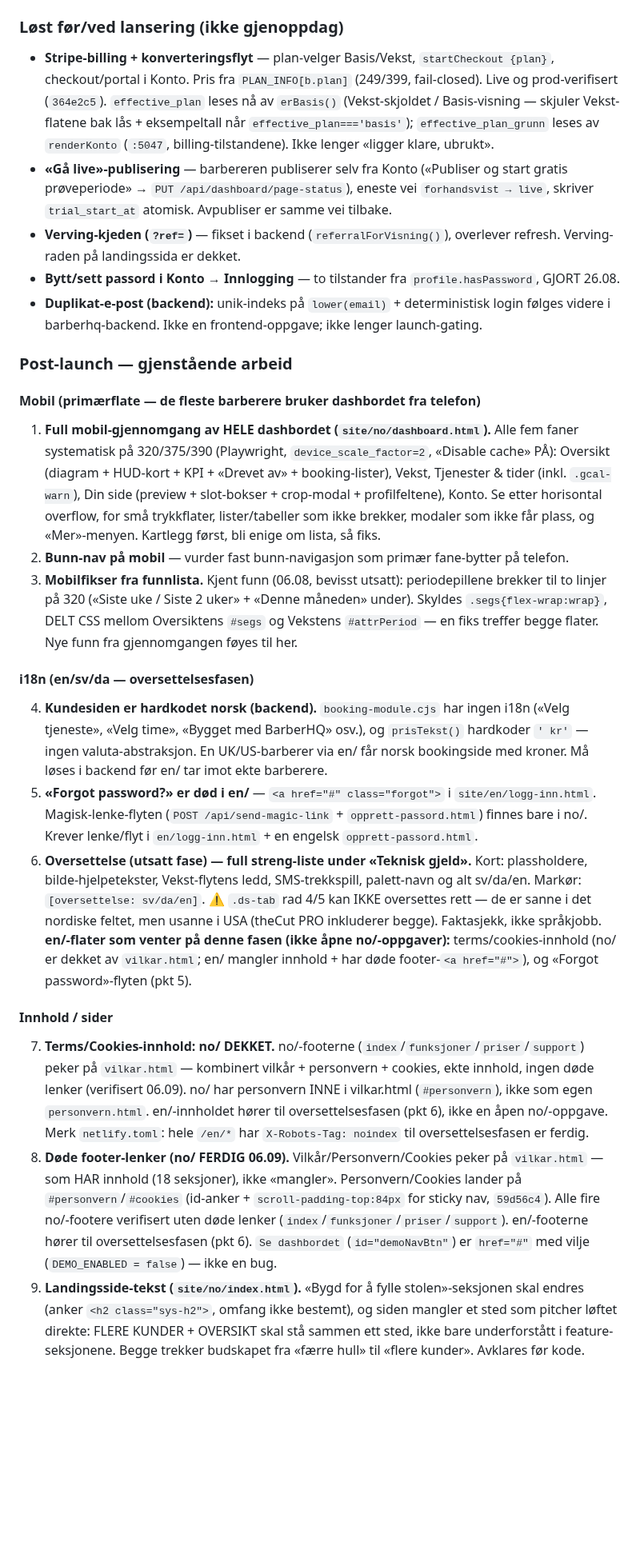
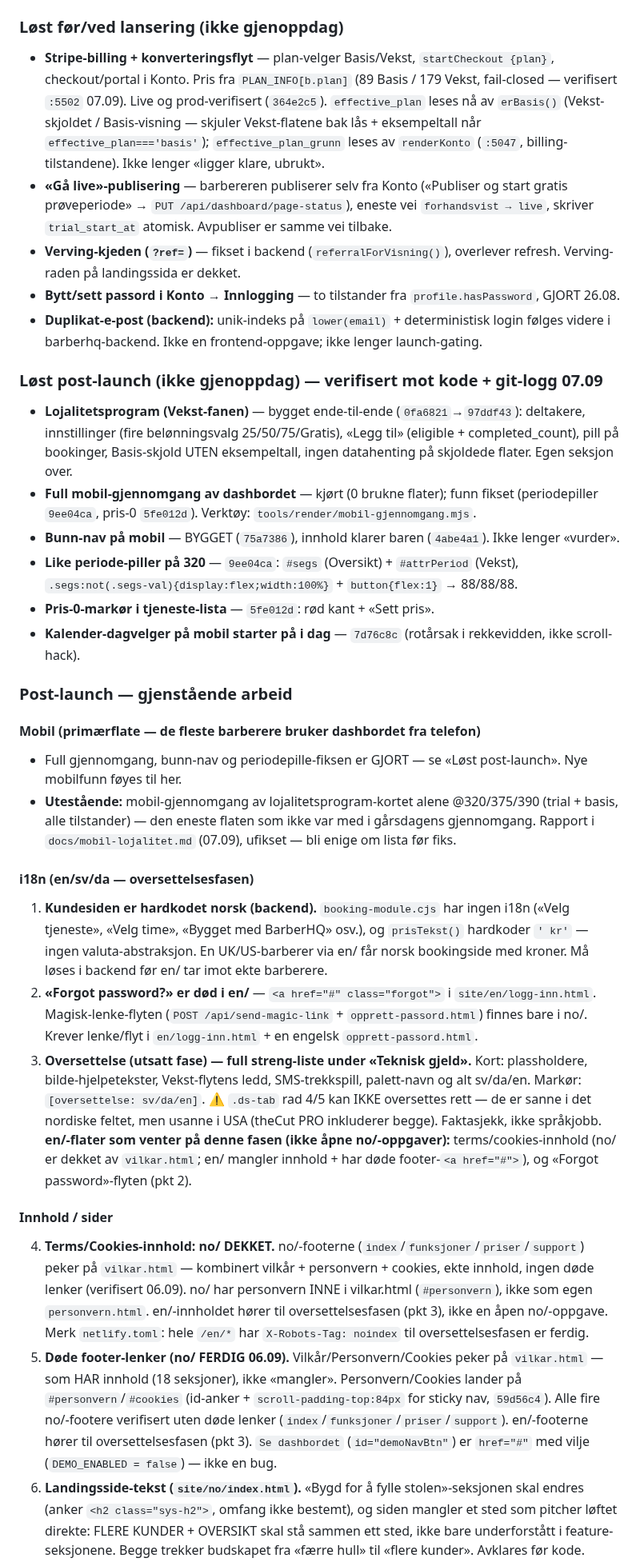
Before and after one commit to henrikrantala0-tech/barberhq-frontend, a Markdown page: CLAUDE.md, the part around one of its changes. Shown at 80% size. GitHub-like rendering; blank space fills up the shorter version.

Commit message:
CLAUDE.md: rydd «Må gjøres»-lista mot kode + git-logg (07.09)
Løste punkter strøket med commit-ref, verifisert mot faktisk kode — ikke hukommelse.
Ny «Løst post-launch»-seksjon; gjenstående renummerert (i18n 1–3, Innhold 4–7, Data 8–10).

Strøket (verifisert GJORT):
- Full mobil-gjennomgang av dashbordet — kjørt, 0 brukne (funn: 9ee04ca, 5fe012d)
- Bunn-nav på mobil — bygget (75a7386, class="bunn-nav" i koden)
- Like periode-piller på 320 — 9ee04ca (.segs:not(.segs-val){display:flex} + flex:1)
- Pris-0-markør i tjeneste-lista — 5fe012d (5 treff «pris-0»/«Sett pris»)
+ Lojalitetsprogram + kalender-dagvelger (denne øktas commits) lagt i Løst.

Rettet drift verifisert mot kode:
- «Bunn-nav: vurder» → BYGGET
- Løst-note-pris «249/399» → 89/179 (PLAN_INFO :5502)
- Renummererings-referanser (pkt 5→2, pkt 6→3)

Nytt utestående: mobil-gjennomgang av lojalitetsprogram-kortet (rapport docs/mobil-lojalitet.md).

Co-Authored-By: Claude Opus 4.8 (1M context) <noreply@anthropic.com>
Claude-Session: https://claude.ai/code/session_013jyHjkHQM6iPthFkJy436G

```diff
--- a/CLAUDE.md
+++ b/CLAUDE.md
@@ -650,7 +650,7 @@ Lista under er POST-LAUNCH-arbeid, ikke launch-gating.
 
 ### Løst før/ved lansering (ikke gjenoppdag)
 - **Stripe-billing + konverteringsflyt** — plan-velger Basis/Vekst, `startCheckout {plan}`,
-  checkout/portal i Konto. Pris fra `PLAN_INFO[b.plan]` (249/399, fail-closed). Live og
+  checkout/portal i Konto. Pris fra `PLAN_INFO[b.plan]` (89 Basis / 179 Vekst, fail-closed — verifisert `:5502` 07.09). Live og
   prod-verifisert (`364e2c5`). `effective_plan` leses nå av `erBasis()` (Vekst-skjoldet / Basis-visning
   — skjuler Vekst-flatene bak lås + eksempeltall når `effective_plan==='basis'`); `effective_plan_grunn`
   leses av `renderKonto` (`:5047`, billing-tilstandene). Ikke lenger «ligger klare, ubrukt».
@@ -663,49 +663,55 @@ Lista under er POST-LAUNCH-arbeid, ikke launch-gating.
 - **Duplikat-e-post (backend):** unik-indeks på `lower(email)` + deterministisk login følges videre
   i barberhq-backend. Ikke en frontend-oppgave; ikke lenger launch-gating.
 
+### Løst post-launch (ikke gjenoppdag) — verifisert mot kode + git-logg 07.09
+- **Lojalitetsprogram (Vekst-fanen)** — bygget ende-til-ende (`0fa6821`→`97ddf43`): deltakere,
+  innstillinger (fire belønningsvalg 25/50/75/Gratis), «Legg til» (eligible + completed_count),
+  pill på bookinger, Basis-skjold UTEN eksempeltall, ingen datahenting på skjoldede flater. Egen seksjon over.
+- **Full mobil-gjennomgang av dashbordet** — kjørt (0 brukne flater); funn fikset (periodepiller
+  `9ee04ca`, pris-0 `5fe012d`). Verktøy: `tools/render/mobil-gjennomgang.mjs`.
+- **Bunn-nav på mobil** — BYGGET (`75a7386`), innhold klarer baren (`4abe4a1`). Ikke lenger «vurder».
+- **Like periode-piller på 320** — `9ee04ca`: `#segs` (Oversikt) + `#attrPeriod` (Vekst),
+  `.segs:not(.segs-val){display:flex;width:100%}` + `button{flex:1}` → 88/88/88.
+- **Pris-0-markør i tjeneste-lista** — `5fe012d`: rød kant + «Sett pris».
+- **Kalender-dagvelger på mobil starter på i dag** — `7d76c8c` (rotårsak i rekkevidden, ikke scroll-hack).
+
 ### Post-launch — gjenstående arbeid
 
 #### Mobil (primærflate — de fleste barberere bruker dashbordet fra telefon)
-1. **Full mobil-gjennomgang av HELE dashbordet (`site/no/dashboard.html`).** Alle fem faner
-   systematisk på 320/375/390 (Playwright, `device_scale_factor=2`, «Disable cache» PÅ):
-   Oversikt (diagram + HUD-kort + KPI + «Drevet av» + booking-lister), Vekst, Tjenester & tider
-   (inkl. `.gcal-warn`), Din side (preview + slot-bokser + crop-modal + profilfeltene), Konto.
-   Se etter horisontal overflow, for små trykkflater, lister/tabeller som ikke brekker, modaler
-   som ikke får plass, og «Mer»-menyen. Kartlegg først, bli enige om lista, så fiks.
-2. **Bunn-nav på mobil** — vurder fast bunn-navigasjon som primær fane-bytter på telefon.
-3. **Mobilfikser fra funnlista.** Kjent funn (06.08, bevisst utsatt): periodepillene brekker til
-   to linjer på 320 («Siste uke / Siste 2 uker» + «Denne måneden» under). Skyldes
-   `.segs{flex-wrap:wrap}`, DELT CSS mellom Oversiktens `#segs` og Vekstens `#attrPeriod` — en fiks
-   treffer begge flater. Nye funn fra gjennomgangen føyes til her.
+- Full gjennomgang, bunn-nav og periodepille-fiksen er GJORT — se «Løst post-launch». Nye mobilfunn
+  føyes til her.
+- **Utestående:** mobil-gjennomgang av lojalitetsprogram-kortet alene @320/375/390 (trial + basis,
+  alle tilstander) — den eneste flaten som ikke var med i gårsdagens gjennomgang. Rapport i
+  `docs/mobil-lojalitet.md` (07.09), ufikset — bli enige om lista før fiks.
 
 #### i18n (en/sv/da — oversettelsesfasen)
-4. **Kundesiden er hardkodet norsk (backend).** `booking-module.cjs` har ingen i18n («Velg
+1. **Kundesiden er hardkodet norsk (backend).** `booking-module.cjs` har ingen i18n («Velg
    tjeneste», «Velg time», «Bygget med BarberHQ» osv.), og `prisTekst()` hardkoder `' kr'` — ingen
    valuta-abstraksjon. En UK/US-barberer via en/ får norsk bookingside med kroner. Må løses i
    backend før en/ tar imot ekte barberere.
-5. **«Forgot password?» er død i en/** — `<a href="#" class="forgot">` i `site/en/logg-inn.html`.
+2. **«Forgot password?» er død i en/** — `<a href="#" class="forgot">` i `site/en/logg-inn.html`.
    Magisk-lenke-flyten (`POST /api/send-magic-link` + `opprett-passord.html`) finnes bare i no/.
    Krever lenke/flyt i `en/logg-inn.html` + en engelsk `opprett-passord.html`.
-6. **Oversettelse (utsatt fase) — full streng-liste under «Teknisk gjeld».** Kort: plassholdere,
+3. **Oversettelse (utsatt fase) — full streng-liste under «Teknisk gjeld».** Kort: plassholdere,
    bilde-hjelpetekster, Vekst-flytens ledd, SMS-trekkspill, palett-navn og alt sv/da/en. Markør:
    `[oversettelse: sv/da/en]`. ⚠ `.ds-tab` rad 4/5 kan IKKE oversettes rett — de er sanne i det
    nordiske feltet, men usanne i USA (theCut PRO inkluderer begge). Faktasjekk, ikke språkjobb.
    **en/-flater som venter på denne fasen (ikke åpne no/-oppgaver):** terms/cookies-innhold (no/ er
    dekket av `vilkar.html`; en/ mangler innhold + har døde footer-`<a href="#">`), og «Forgot
-   password»-flyten (pkt 5).
+   password»-flyten (pkt 2).
 
 #### Innhold / sider
-7. **Terms/Cookies-innhold: no/ DEKKET.** no/-footerne (`index`/`funksjoner`/`priser`/`support`)
+4. **Terms/Cookies-innhold: no/ DEKKET.** no/-footerne (`index`/`funksjoner`/`priser`/`support`)
    peker på `vilkar.html` — kombinert vilkår + personvern + cookies, ekte innhold, ingen døde lenker
    (verifisert 06.09). no/ har personvern INNE i vilkar.html (`#personvern`), ikke som egen
-   `personvern.html`. en/-innholdet hører til oversettelsesfasen (pkt 6), ikke en åpen no/-oppgave.
+   `personvern.html`. en/-innholdet hører til oversettelsesfasen (pkt 3), ikke en åpen no/-oppgave.
    Merk `netlify.toml`: hele `/en/*` har `X-Robots-Tag: noindex` til oversettelsesfasen er ferdig.
-8. **Døde footer-lenker (no/ FERDIG 06.09).** Vilkår/Personvern/Cookies peker på `vilkar.html` —
+5. **Døde footer-lenker (no/ FERDIG 06.09).** Vilkår/Personvern/Cookies peker på `vilkar.html` —
    som HAR innhold (18 seksjoner), ikke «mangler». Personvern/Cookies lander på `#personvern`/`#cookies`
    (id-anker + `scroll-padding-top:84px` for sticky nav, `59d56c4`). Alle fire no/-footere verifisert
    uten døde lenker (`index`/`funksjoner`/`priser`/`support`). en/-footerne hører til oversettelsesfasen
-   (pkt 6). `Se dashbordet` (`id="demoNavBtn"`) er `href="#"` med vilje (`DEMO_ENABLED = false`) — ikke en bug.
-9. **Landingsside-tekst (`site/no/index.html`).** «Bygd for å fylle stolen»-seksjonen skal endres
+   (pkt 3). `Se dashbordet` (`id="demoNavBtn"`) er `href="#"` med vilje (`DEMO_ENABLED = false`) — ikke en bug.
+6. **Landingsside-tekst (`site/no/index.html`).** «Bygd for å fylle stolen»-seksjonen skal endres
    (anker `<h2 class="sys-h2">`, omfang ikke bestemt), og siden mangler et sted som pitcher løftet
    direkte: FLERE KUNDER + OVERSIKT skal stå sammen ett sted, ikke bare underforstått i
    feature-seksjonene. Begge trekker budskapet fra «færre hull» til «flere kunder». Avklares før kode.
```
Also changed, not shown: other parts of CLAUDE.md (+5 -6 lines).
